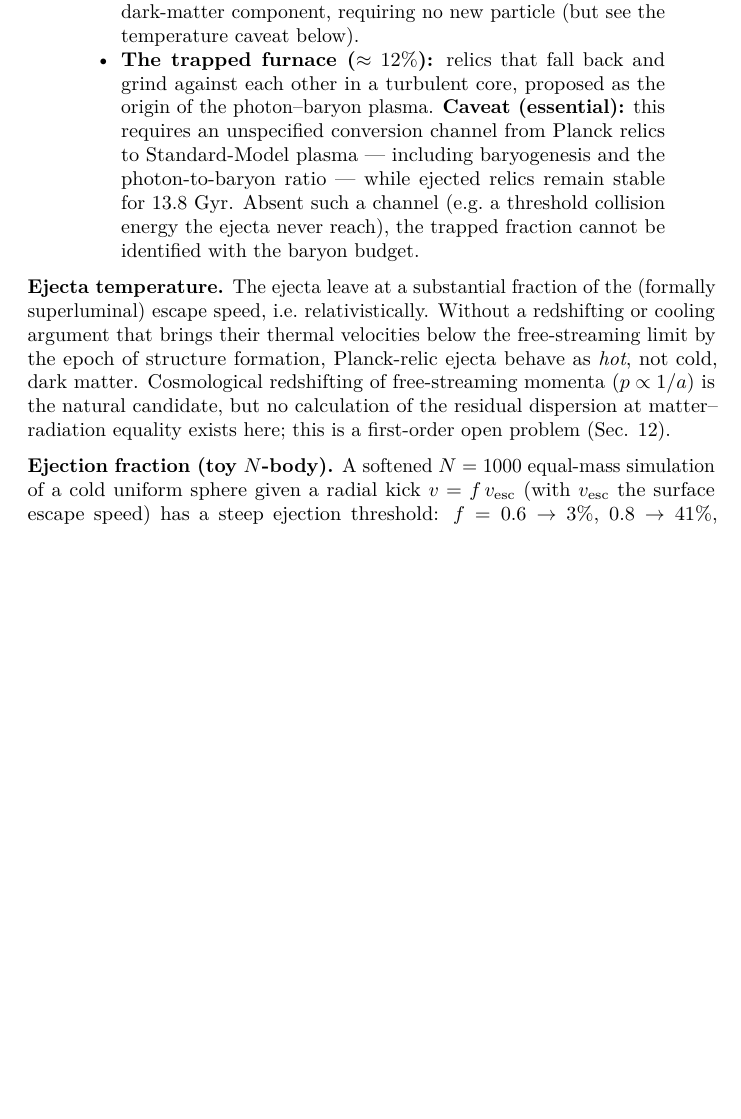
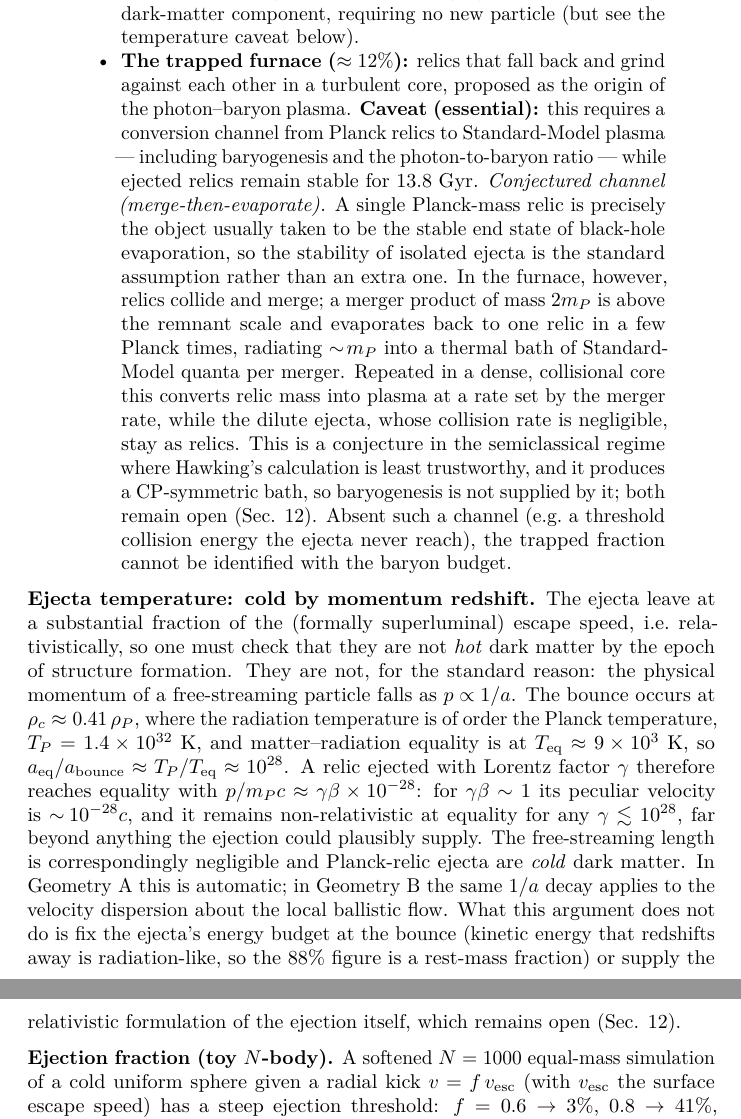
Before and after one commit to AIMFIRST-VN/big001, a LaTeX document (big-pool-bangs.tex): part of page 7 of 46 before the commit and two parts of pages 7 and 8 of 47 after it, the two joined at a grey line, cut so that both start at the same text, the shorter picture padded with empty space. Compiled offline with pdfLaTeX.

Commit message:
Ejecta cold by momentum redshift; conjectured merge-then-evaporate furnace channel
Co-Authored-By: Claude Fable 5.1 <noreply@anthropic.com>

```diff
--- a/big-pool-bangs.tex
+++ b/big-pool-bangs.tex
@@ -406,24 +407,51 @@ sorts the mass into two components:
   \textbf{The trapped furnace (\(\approx 12\%\)):} relics that fall back
   and grind against each other in a turbulent core, proposed as the
   origin of the photon--baryon plasma. \textbf{Caveat (essential):} this
-  requires an unspecified conversion channel from Planck relics to
-  Standard-Model plasma --- including baryogenesis and the
-  photon-to-baryon ratio --- while ejected relics remain stable for 13.8
-  Gyr. Absent such a channel (e.g.~a threshold collision energy the
-  ejecta never reach), the trapped fraction cannot be identified with
-  the baryon budget.
+  requires a conversion channel from Planck relics to Standard-Model
+  plasma --- including baryogenesis and the photon-to-baryon ratio ---
+  while ejected relics remain stable for 13.8 Gyr. \emph{Conjectured
+  channel (merge-then-evaporate).} A single Planck-mass relic is
+  precisely the object usually taken to be the stable end state of
+  black-hole evaporation, so the stability of isolated ejecta is the
+  standard assumption rather than an extra one. In the furnace, however,
+  relics collide and merge; a merger product of mass \(2m_P\) is above
+  the remnant scale and evaporates back to one relic in a few Planck
+  times, radiating \(\sim\!m_P\) into a thermal bath of Standard-Model
+  quanta per merger. Repeated in a dense, collisional core this converts
+  relic mass into plasma at a rate set by the merger rate, while the
+  dilute ejecta, whose collision rate is negligible, stay as relics.
+  This is a conjecture in the semiclassical regime where Hawking's
+  calculation is least trustworthy, and it produces a CP-symmetric bath,
+  so baryogenesis is not supplied by it; both remain open (Sec. 12).
+  Absent such a channel (e.g.~a threshold collision energy the ejecta
+  never reach), the trapped fraction cannot be identified with the
+  baryon budget.
 \end{itemize}
 \end{quote}
 
-\textbf{Ejecta temperature.} The ejecta leave at a substantial fraction
-of the (formally superluminal) escape speed, i.e.~relativistically.
-Without a redshifting or cooling argument that brings their thermal
-velocities below the free-streaming limit by the epoch of structure
-formation, Planck-relic ejecta behave as \emph{hot}, not cold, dark
-matter. Cosmological redshifting of free-streaming momenta
-(\(p \propto 1/a\)) is the natural candidate, but no calculation of the
-residual dispersion at matter--radiation equality exists here; this is a
-first-order open problem (Sec. 12).
+\textbf{Ejecta temperature: cold by momentum redshift.} The ejecta leave
+at a substantial fraction of the (formally superluminal) escape speed,
+i.e.~relativistically, so one must check that they are not \emph{hot}
+dark matter by the epoch of structure formation. They are not, for the
+standard reason: the physical momentum of a free-streaming particle
+falls as \(p \propto 1/a\). The bounce occurs at
+\(\rho_c \approx 0.41\,\rho_P\), where the radiation temperature is of
+order the Planck temperature, \(T_P = 1.4\times10^{32}\) K, and
+matter--radiation equality is at \(T_{\rm eq} \approx 9\times10^{3}\) K,
+so \(a_{\rm eq}/a_{\rm bounce} \approx T_P/T_{\rm eq} \approx 10^{28}\).
+A relic ejected with Lorentz factor \(\gamma\) therefore reaches
+equality with \(p/m_Pc \approx \gamma\beta \times 10^{-28}\): for
+\(\gamma\beta \sim 1\) its peculiar velocity is \(\sim\!10^{-28}c\), and
+it remains non-relativistic at equality for any
+\(\gamma \lesssim 10^{28}\), far beyond anything the ejection could
+plausibly supply. The free-streaming length is correspondingly
+negligible and Planck-relic ejecta are \emph{cold} dark matter. In
+Geometry A this is automatic; in Geometry B the same \(1/a\) decay
+applies to the velocity dispersion about the local ballistic flow. What
+this argument does not do is fix the ejecta's energy budget at the
+bounce (kinetic energy that redshifts away is radiation-like, so the
+\(88\%\) figure is a rest-mass fraction) or supply the relativistic
+formulation of the ejection itself, which remains open (Sec. 12).
 
 \textbf{Ejection fraction (toy \(N\)-body).} A softened \(N = 1000\)
 equal-mass simulation of a cold uniform sphere given a radial kick
```
Also changed, not shown: big-pool-bangs.md (+9 -9 lines), big-pool-bangs.pdf, big-pool-bangs.tex (51 more changed lines).
